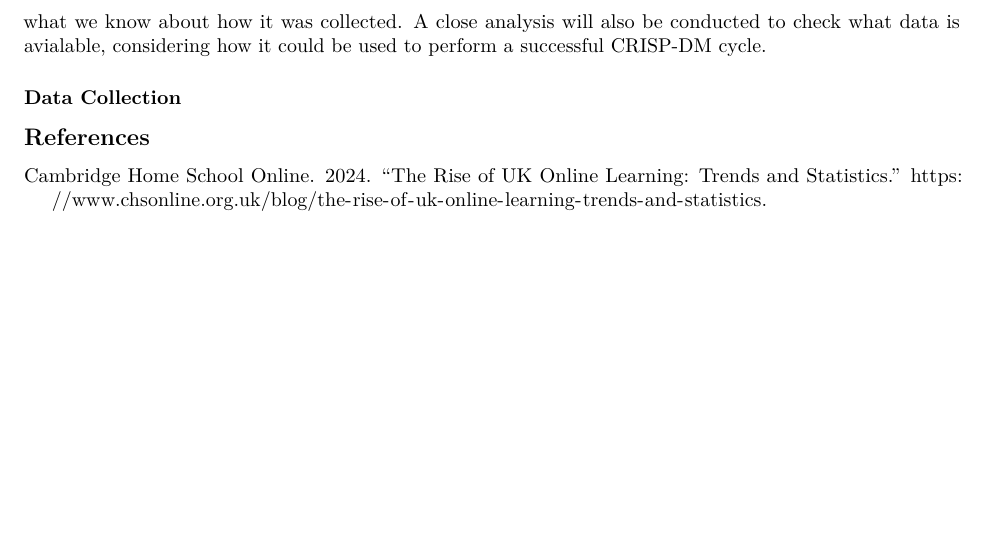
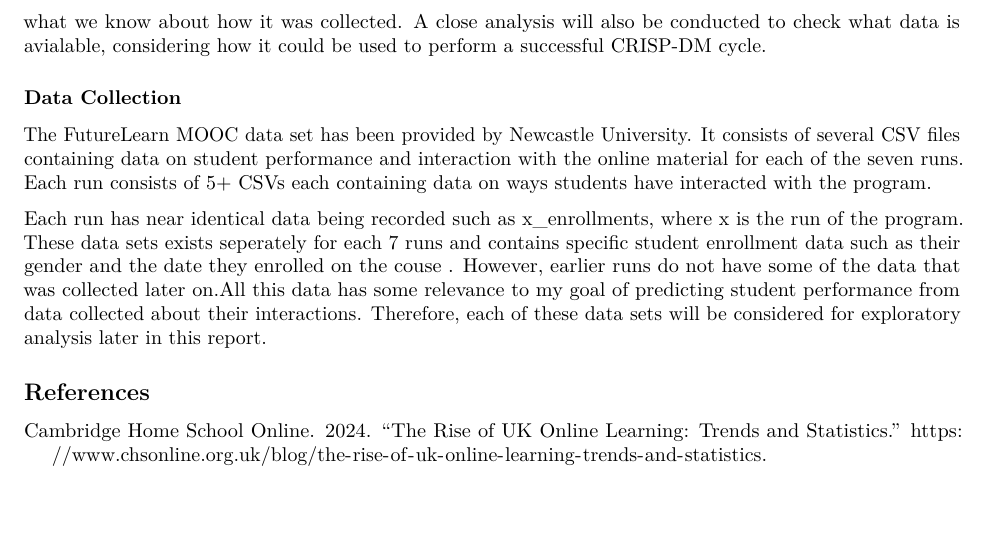
Before and after one commit to JackW2002/CSC8631Coursework, an R Markdown document (reports/Assessment-Report.Rmd): part of page 2 of 2, cut so that both start at the same text. The pictures show the output file reports/Assessment-Report.pdf that the author committed with the source.

Commit message:
Add Data Collection Section

```diff
--- a/reports/Assessment-Report.Rmd
+++ b/reports/Assessment-Report.Rmd
@@ -44,4 +44,8 @@ In this phase of CRISP-DM I will evaluate the data we have been given, consideri
 
 ### Data Collection
 
+The FutureLearn MOOC data set has been provided by Newcastle University. It consists of several CSV files containing data on student performance and interaction with the online material for each of the seven runs. Each run consists of 5+ CSVs each containing data on ways students have interacted with the program.
+
+Each run has near identical data being recorded such as x_enrollments, where x is the run of the program. These data sets exists seperately for each 7 runs and contains specific student enrollment data such as their gender and the date they enrolled on the couse . However, earlier runs do not have some of the data that was collected later on.All this data has some relevance to my goal of predicting student performance from data collected about their interactions. Therefore, each of these data sets will be considered for exploratory analysis later in this report.
+
 ## References
```
Also changed, not shown: reports/Assessment-Report.pdf.
